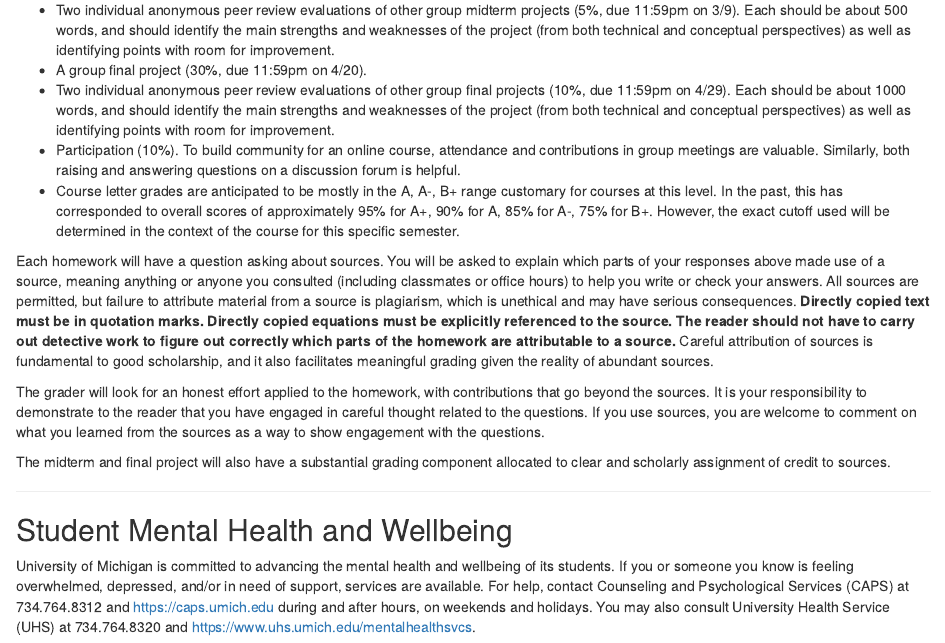
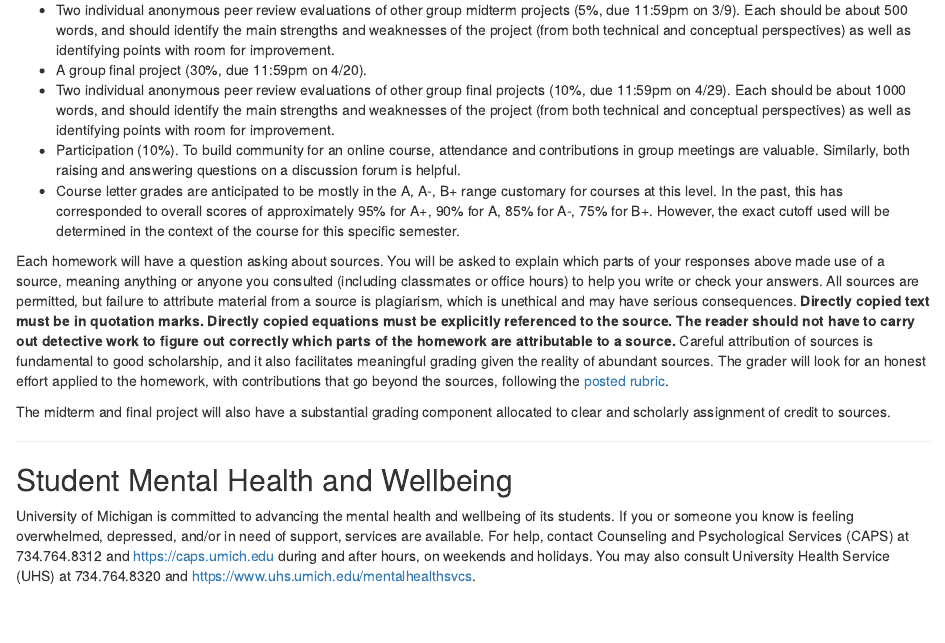
Before and after one commit to ionides/531w21, an R Markdown document (syllabus.Rmd): the page in a window 1100 px wide, from 1610 px down. The pictures show the output file syllabus.html that the author committed with the source, opened offline.

Commit message:
homework rubric added

```diff
--- a/syllabus.Rmd
+++ b/syllabus.Rmd
@@ -98,9 +98,7 @@ An updated pdf is available free from [David Stoffer's website](http://www.stat.
 * Participation (10%). To build community for an online course, attendance and contributions in group meetings are valuable. Similarly, both raising and answering questions on a discussion forum is helpful.
 * Course letter grades are anticipated to be mostly in the A, A-, B+ range customary for courses at this level. In the past, this has corresponded to overall scores of approximately 95% for A+, 90% for A, 85% for A-, 75% for B+. However, the exact cutoff used will be determined in the context of the course for this specific semester.
 
-Each homework will have a question asking about sources. You will be asked to explain which parts of your responses above made use of a source, meaning anything or anyone you consulted (including classmates or office hours) to help you write or check your answers. All sources are permitted, but failure to attribute material from a source is plagiarism, which is unethical and may have serious consequences. **Directly copied text must be in quotation marks. Directly copied equations must be explicitly referenced to the source. The reader should not have to carry out detective work to figure out correctly which parts of the homework are attributable to a source.** Careful attribution of sources is fundamental to good scholarship, and it also facilitates meaningful grading given the reality of abundant sources.
-
-The grader will look for an honest effort applied to the homework, with contributions that go beyond the sources. It is your responsibility to demonstrate to the reader that you have engaged in careful thought related to the questions. If you use sources, you are welcome to comment on what you learned from the sources as a way to show engagement with the questions.
+Each homework will have a question asking about sources. You will be asked to explain which parts of your responses above made use of a source, meaning anything or anyone you consulted (including classmates or office hours) to help you write or check your answers. All sources are permitted, but failure to attribute material from a source is plagiarism, which is unethical and may have serious consequences. **Directly copied text must be in quotation marks. Directly copied equations must be explicitly referenced to the source. The reader should not have to carry out detective work to figure out correctly which parts of the homework are attributable to a source.** Careful attribution of sources is fundamental to good scholarship, and it also facilitates meaningful grading given the reality of abundant sources. The grader will look for an honest effort applied to the homework, with contributions that go beyond the sources, following the <a href="rubric_homework.html">posted rubric</a>.
 
 The midterm and final project will also have a substantial grading component allocated to clear and scholarly assignment of credit to sources.
 
```
Also changed, not shown: rubric_homework.html (added), syllabus.html.
